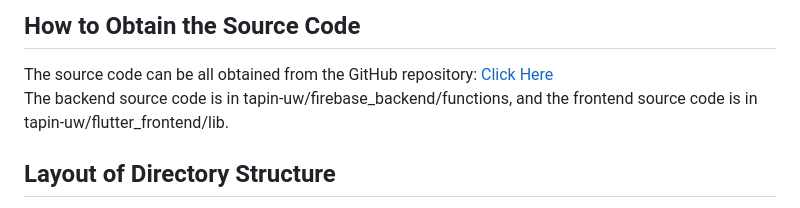
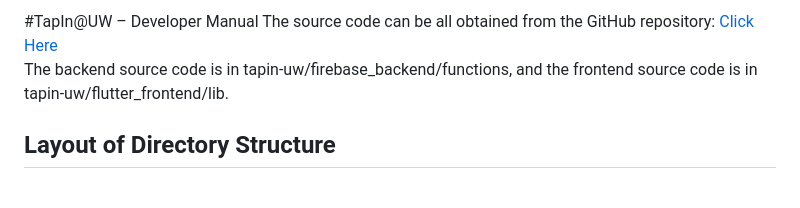
Before and after one commit to yonasnat/tapin-uw, a Markdown page: Developer_Guide.md, the part around the change. Rendered like a GitHub page.

Commit message:
Update Developer_Guide.md
Added Header

```diff
--- a/Developer_Guide.md
+++ b/Developer_Guide.md
@@ -1,4 +1,4 @@
-## How to Obtain the Source Code
+#TapIn@UW – Developer Manual
 The source code can be all obtained from the GitHub repository: [Click Here](https://github.com/yonasnat/tapin-uw) <br />
 The backend source code is in tapin-uw/firebase_backend/functions, and the frontend source code is in tapin-uw/flutter_frontend/lib.
 
```
